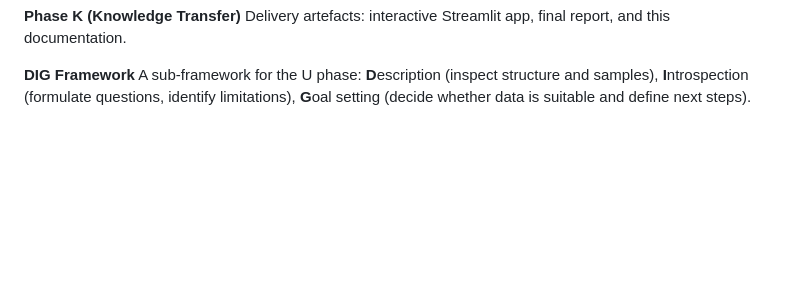
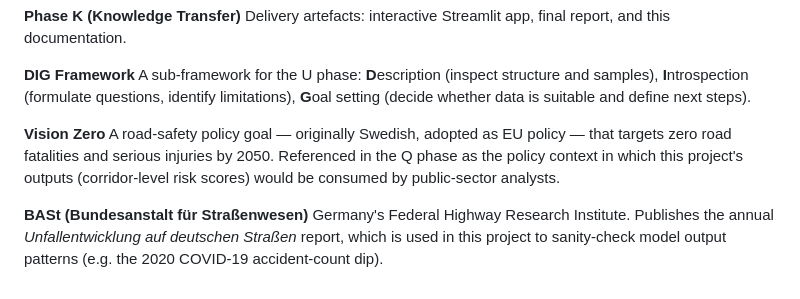
Before and after one commit to jonasyr/unfallatlas-qua3ck, a Markdown page: docs/GLOSSARY.md, the part around one of its changes. GitHub-like rendering; blank space fills up the shorter version.

```diff
--- a/docs/GLOSSARY.md
+++ b/docs/GLOSSARY.md
@@ -193,3 +214,9 @@ Delivery artefacts: interactive Streamlit app, final report, and this documentat
 
 **DIG Framework**
 A sub-framework for the U phase: **D**escription (inspect structure and samples), **I**ntrospection (formulate questions, identify limitations), **G**oal setting (decide whether data is suitable and define next steps).
+
+**Vision Zero**
+A road-safety policy goal — originally Swedish, adopted as EU policy — that targets zero road fatalities and serious injuries by 2050. Referenced in the Q phase as the policy context in which this project's outputs (corridor-level risk scores) would be consumed by public-sector analysts.
+
+**BASt (Bundesanstalt für Straßenwesen)**
+Germany's Federal Highway Research Institute. Publishes the annual *Unfallentwicklung auf deutschen Straßen* report, which is used in this project to sanity-check model output patterns (e.g. the 2020 COVID-19 accident-count dip).
```
Also changed, not shown: other parts of docs/GLOSSARY.md (+22 -1 lines).
